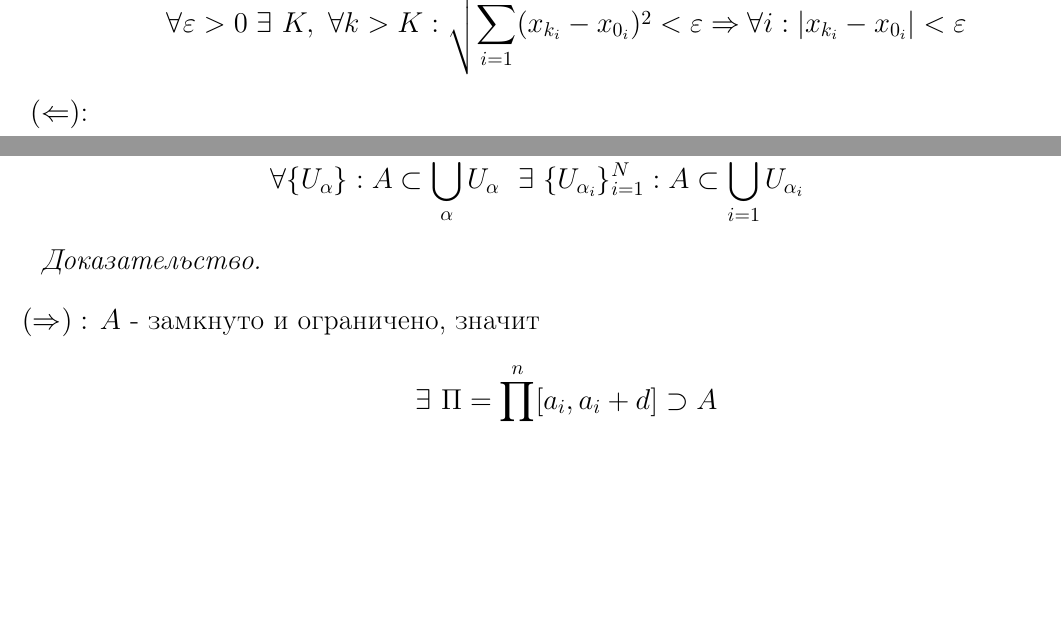
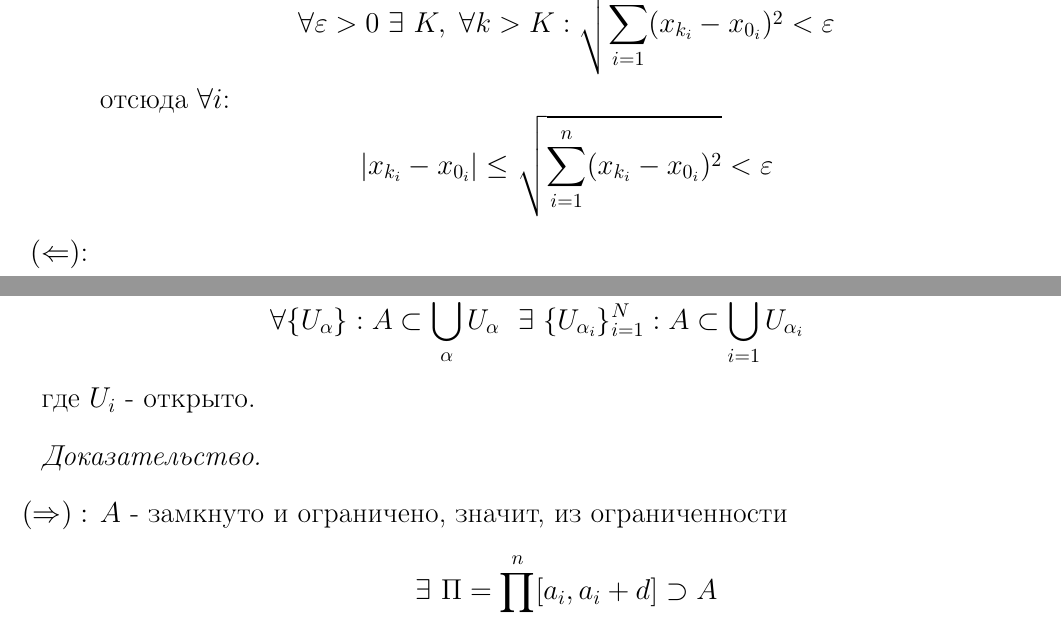
Before and after one commit to yakovlevki/Calculus, a LaTeX document (Calculus-2/calculus-2.tex, which reads Calculus-2/Lectures/lecture13.tex): two parts of pages 49 and 50 of 71, joined at a grey line, cut so that both start at the same text, the shorter picture padded with empty space. Compiled offline with pdfLaTeX.

Commit message:
исправления

```diff
--- a/Calculus-2/Lectures/lecture13.tex
+++ b/Calculus-2/Lectures/lecture13.tex
@@ -37,7 +37,9 @@
 \end{theorem}
 \begin{proof}\tab
     \begin{itemize}
-        \item[$(\Rightarrow)$:] \[\forall \epsilon>0\ \exists\ K,\ \forall k>K: \sqrt{\sum\limits_{i=1}^{n}(x_{k_i}-x_{0_i})^2}<\epsilon \Rightarrow \forall i: |x_{k_i}-x_{0_i}|<\epsilon\]
+        \item[$(\Rightarrow)$:] \[\forall \epsilon>0\ \exists\ K,\ \forall k>K: \sqrt{\sum\limits_{i=1}^{n}(x_{k_i}-x_{0_i})^2}<\epsilon\]
+        отсюда $\forall i$:
+        \[|x_{k_i}-x_{0_i}|\leq \sqrt{\sum\limits_{i=1}^{n}(x_{k_i}-x_{0_i})^2} <\epsilon\]
         \item[$(\Leftarrow)$:] \[\forall \epsilon>0\ \exists\ K_i,\ \forall k>K_i: |x_{k_i}-x_{0_i}|<\epsilon\]
         Пусть $K=\max\limits_i K_i$. Тогда
         \[\sqrt{\sum\limits_{i=1}^{n}(x_{k_i}-x_{0_i})^2}<\epsilon\]
@@ -84,10 +86,11 @@
 \begin{theorem}
     $A$ - секвенциальный компакт $\Leftrightarrow A$ - компакт, то есть
     \[\forall \{U_{\alpha}\}: A\subset \bigcup_{\alpha}U_{\alpha}\ \ \exists\ \{U_{\alpha_i}\}_{i=1}^N: A\subset \bigcup_{i=1}^N U_{\alpha_i}\]
+    где $U_i$ - открыто.
 \end{theorem}
 \begin{proof}\tab
     \begin{itemize}
-        \item[$(\Rightarrow):$] $A$ - замкнуто и ограничено, значит
+        \item[$(\Rightarrow):$] $A$ - замкнуто и ограничено, значит, из ограниченности
         \[\exists\ \Pi=\prod\limits_{i=1}^{n}[a_i, a_i+d]\supset A\]
         Предположим, что существует покрытие открытыми $U_i$, такое, что из него нельзя выбрать конечное подпокрытие. Поделим $\Pi$ пополам и получим $2^n$ кубиков. Если какой-то из них не покрывается конечным числом $U_i$, то вновь поделим его на $2^n$ кубиков и так далее. Получим поледовательность вложенных параллелепипедов (кубиков), у которых длина стороны стремится к нулю. Значит существует единственная точка $\xi$, которая лежит в их пересечении. Поскольку $\xi \in A$, то она содержится в каком-то из кубиков, значит он и есть конечное подпокрытие, получаем противоречие.
         \item[$(\Leftarrow)$:] От противного: пусть $\{\bar{x}_i\}_{i=1}^{\infty}\subset A$ - некоторая последовательность, у которой нет сходящейся подпоследовательности. Тогда
```
Also changed, not shown: Calculus-2/Lectures/lecture15.tex (+1 -1 lines), Calculus-2/Lectures/lecture17.tex (+1 -1 lines), Calculus-2/calculus-2.pdf.
